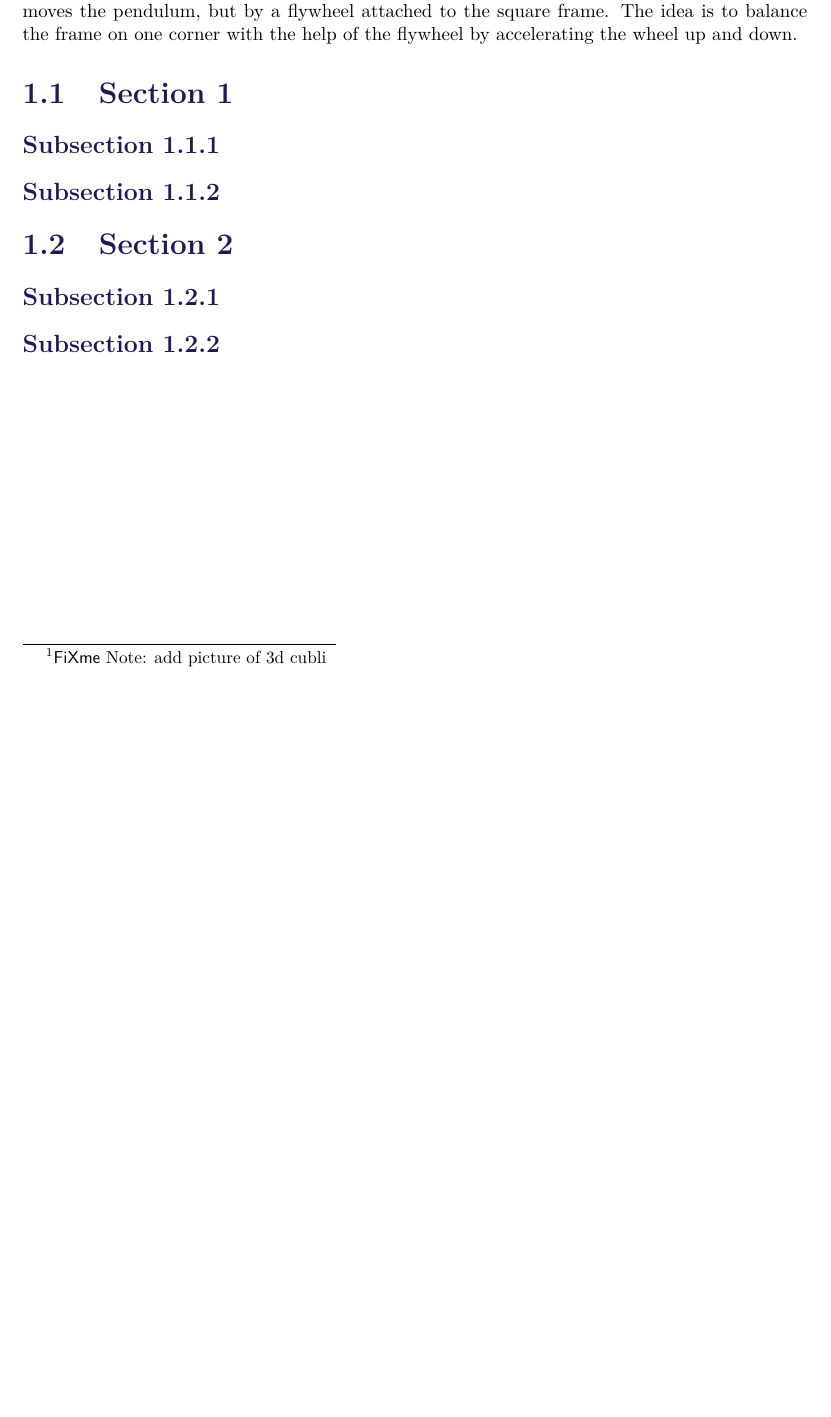
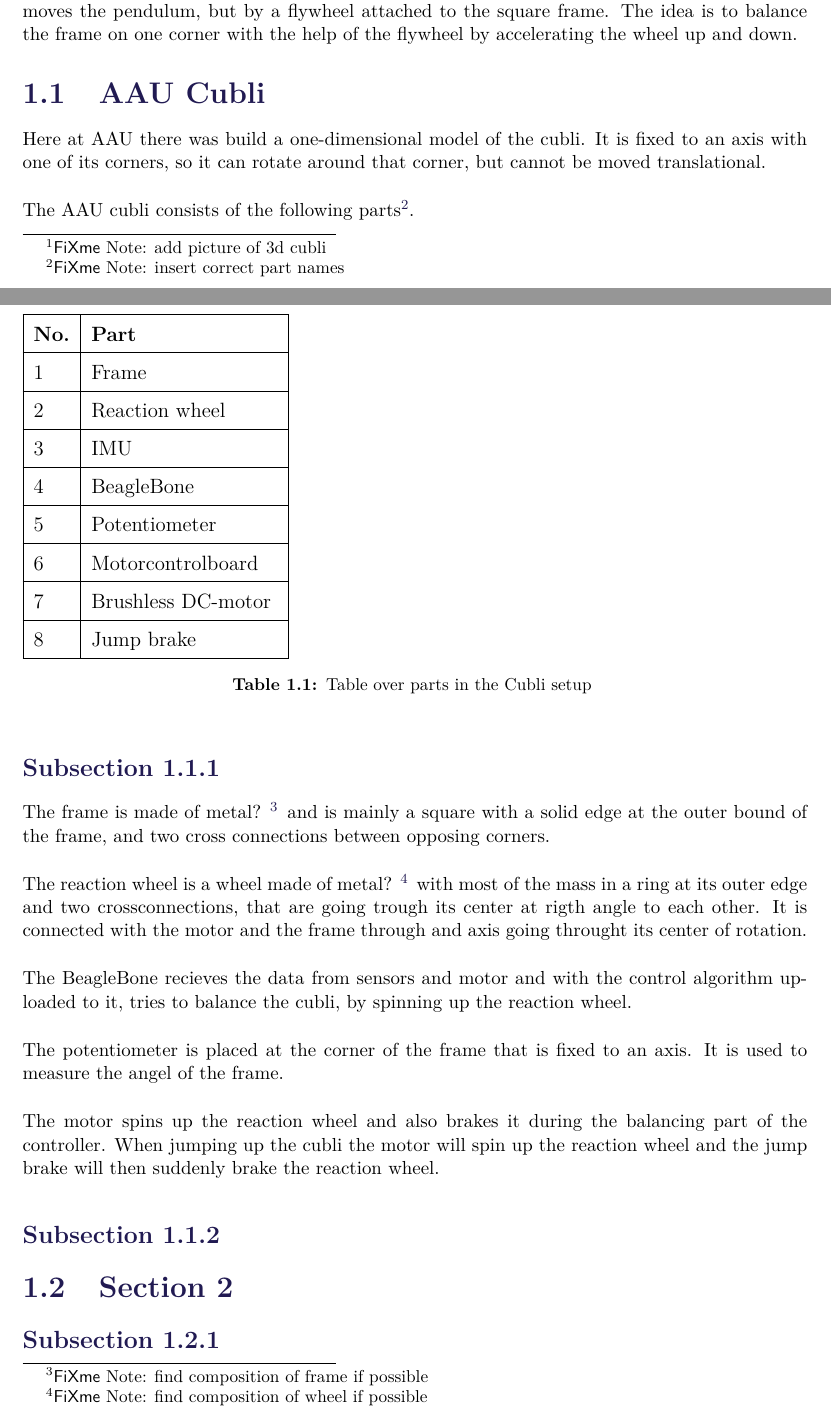
Before and after one commit to AodhAnd/p6-cubli-report, a LaTeX thesis (main.tex, which reads chapters/chapter1/bSectionAndSubsections.tex): part of page 7 of 16 before the commit and two parts of pages 7 and 8 of 18 after it, the two joined at a grey line, cut so that both start at the same text, the shorter picture padded with empty space. Compiled offline with pdfLaTeX.

Commit message:
corrected a mistake in system description

```diff
--- a/chapters/chapter1/bSectionAndSubsections.tex
+++ b/chapters/chapter1/bSectionAndSubsections.tex
@@ -1,3 +1,42 @@
-\section{Section 1}
+\section{AAU Cubli}
+Here at AAU there was build a one-dimensional model of the cubli. It is fixed to an axis with one of its corners, so it can rotate around that corner, but cannot be moved translational.
+
+The AAU cubli consists of the following parts\fxnote{insert correct part names}.
+
+\begin{table}[H]
+	\begin{tabular}{|l|p{3.8cm}|}
+		\hline %-----------------------------------------------------------------------------------
+		\textbf{No.} &\textbf{Part} 			\\
+		\hline %-----------------------------------------------------------------------------------
+		1            & Frame           			\\
+		\hline %-----------------------------------------------------------------------------------
+		2            & Reaction wheel      		\\
+		\hline %-----------------------------------------------------------------------------------
+		3            & IMU           			\\
+		\hline %-----------------------------------------------------------------------------------
+		4            & BeagleBone           	\\
+		\hline %-----------------------------------------------------------------------------------
+		5            & Potentiometer           	\\
+		\hline %-----------------------------------------------------------------------------------
+		6            & Motorcontrolboard    	\\
+		\hline %-----------------------------------------------------------------------------------
+		7            & Brushless DC-motor    	\\
+		\hline %-----------------------------------------------------------------------------------
+		8            & Jump brake		    	\\
+		\hline %-----------------------------------------------------------------------------------
+	\end{tabular}
+	\caption{Table over parts in the Cubli setup \label{TableAAUCubliComponent}}
+\end{table}
+
 \subsection{Subsection 1.1.1}
+The frame is made of metal? \fxnote{find composition of frame if possible} and is mainly a square with a solid edge at the outer bound of the frame, and two cross connections between opposing corners.
+
+The reaction wheel is a wheel made of metal? \fxnote{find composition of wheel if possible} with most of the mass in a ring at its outer edge and two crossconnections, that are going trough its center at rigth angle to each other. It is connected with the motor and the frame through and axis going throught its center of rotation.
+
+
+The BeagleBone recieves the data from sensors and motor and with the control algorithm uploaded to it, tries to balance the cubli, by spinning up the reaction wheel.
+
+The potentiometer is placed at the corner of the frame that is fixed to an axis. It is used to measure the angel of the frame.
+
+The motor spins up the reaction wheel and also brakes it during the balancing part of the controller. When jumping up the cubli the motor will spin up the reaction wheel and the jump brake will then suddenly brake the reaction wheel.
 \subsection{Subsection 1.1.2}
```
